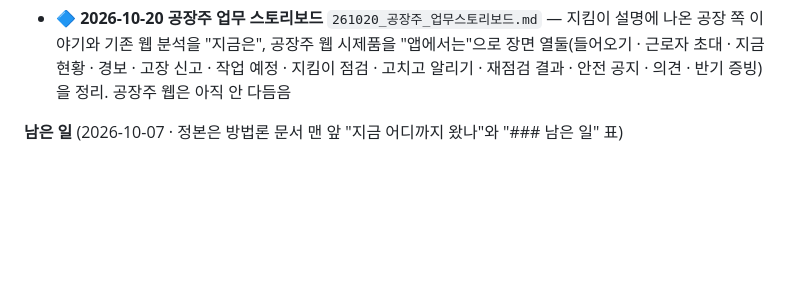
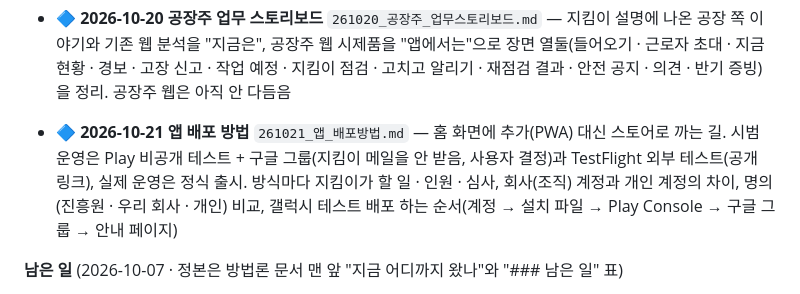
Before and after one commit to BlueWorks24/Industrial_Safety_AI_UIUX, a Markdown page: README.md, the part around the change. Drawn GitHub-style; blank space fills up the shorter version.

```diff
--- a/README.md
+++ b/README.md
@@ -32,6 +32,7 @@ TM_guide 미적용 — 자유형식.
 - 🔷 **2026-10-20 근로자 업무 스토리보드** `261020_근로자_업무스토리보드.md` — 근로자 업무는 아직 직접 듣지 못해, 지금까지 정한 설계와 시제품 근로자 앱으로 장면 아홉(앱에 들어오기 · 평소 · 경보 · 조치 완료 · 다시 알림과 미루기 · 받은 경보 · 안전 공지 · 의견 · 설정)을 정리. 짐작한 것은 `가설`
 - 🔷 **2026-10-20 운영자 업무 스토리보드** `261020_운영자_업무스토리보드.md` — 같은 날 기존 웹에 관리자 계정으로 로그인해 메뉴마다 목록과 상세를 보고(보기만) 다시 씀. 장면 열하나(공장 등록 · 회원과 점검조 · 점검항목 · 센서 등록 · 홈과 오늘 할 일 · 방문 계획(사전조사) · 고장 신고 · 제출 검사 · 개선 따라가기 · 주간 보고와 통계 · 공지와 자료)마다 기존 웹과 운영자 웹을 맞댐. 기존 웹은 개선 전후 사진이 현장점검 기록 안에 있고, 승인된 점검만 실적으로 셈
 - 🔷 **2026-10-20 공장주 업무 스토리보드** `261020_공장주_업무스토리보드.md` — 지킴이 설명에 나온 공장 쪽 이야기와 기존 웹 분석을 "지금은", 공장주 웹 시제품을 "앱에서는"으로 장면 열둘(들어오기 · 근로자 초대 · 지금 현황 · 경보 · 고장 신고 · 작업 예정 · 지킴이 점검 · 고치고 알리기 · 재점검 결과 · 안전 공지 · 의견 · 반기 증빙)을 정리. 공장주 웹은 아직 안 다듬음
+- 🔷 **2026-10-21 앱 배포 방법** `261021_앱_배포방법.md` — 홈 화면에 추가(PWA) 대신 스토어로 까는 길. 시범 운영은 Play 비공개 테스트 + 구글 그룹(지킴이 메일을 안 받음, 사용자 결정)과 TestFlight 외부 테스트(공개 링크), 실제 운영은 정식 출시. 방식마다 지킴이가 할 일 · 인원 · 심사, 회사(조직) 계정과 개인 계정의 차이, 명의(진흥원 · 우리 회사 · 개인) 비교, 갤럭시 테스트 배포 하는 순서(계정 → 설치 파일 → Play Console → 구글 그룹 → 안내 페이지)
 
 **남은 일** (2026-10-07 · 정본은 방법론 문서 맨 앞 "지금 어디까지 왔나"와 "### 남은 일" 표)
 - ✅ 지킴이가 **장비를 고르거나 적으면 AI가 장비마다 체크리스트**를 만드는 길 — 2026-10-07 시제품에 반영(사진 AI 옆에 길 하나 더). 같은 날 답 넷(양호·보통·불량·해당 없음)과 평가 내용, 방문 예약 폐지도 반영. 정리는 `시제품/README.md` "2026-10-07"
```
Also changed, not shown: 261021_앱_배포방법.md (added, +346 -0 lines).
